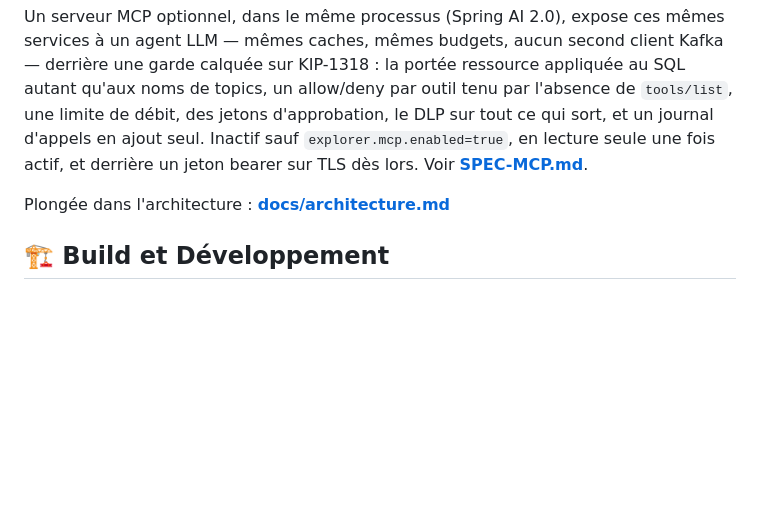
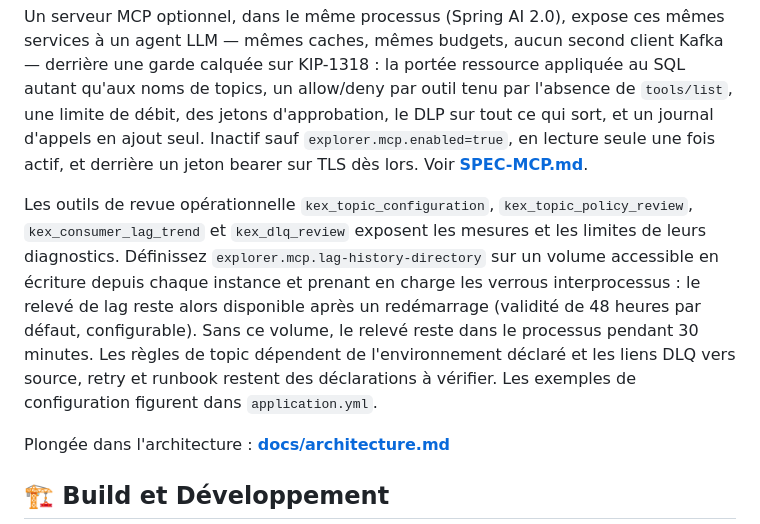
Before and after one commit to devdownin/Kafkaexplorer, a Markdown page: README.fr.md, the part around the change. GitHub-like rendering; blank space fills up the shorter version.

Commit message:
docs: keep French MCP overview parallel with English README

```diff
--- a/README.fr.md
+++ b/README.fr.md
@@ -138,6 +138,8 @@ Un unique JAR Spring Boot 4.1 embarquant Apache Flink 2.3 comme moteur SQL, avec
 
 Un serveur MCP optionnel, dans le même processus (Spring AI 2.0), expose ces mêmes services à un agent LLM — mêmes caches, mêmes budgets, aucun second client Kafka — derrière une garde calquée sur KIP-1318 : la portée ressource appliquée au SQL autant qu'aux noms de topics, un allow/deny par outil tenu par l'absence de `tools/list`, une limite de débit, des jetons d'approbation, le DLP sur tout ce qui sort, et un journal d'appels en ajout seul. Inactif sauf `explorer.mcp.enabled=true`, en lecture seule une fois actif, et derrière un jeton bearer sur TLS dès lors. Voir **[SPEC-MCP.md](SPEC-MCP.md)**.
 
+Les outils de revue opérationnelle `kex_topic_configuration`, `kex_topic_policy_review`, `kex_consumer_lag_trend` et `kex_dlq_review` exposent les mesures et les limites de leurs diagnostics. Définissez `explorer.mcp.lag-history-directory` sur un volume accessible en écriture depuis chaque instance et prenant en charge les verrous interprocessus : le relevé de lag reste alors disponible après un redémarrage (validité de 48 heures par défaut, configurable). Sans ce volume, le relevé reste dans le processus pendant 30 minutes. Les règles de topic dépendent de l'environnement déclaré et les liens DLQ vers source, retry et runbook restent des déclarations à vérifier. Les exemples de configuration figurent dans `application.yml`.
+
 Plongée dans l'architecture : **[docs/architecture.md](docs/architecture.md)**
 
 ## 🏗️ Build et Développement
```
